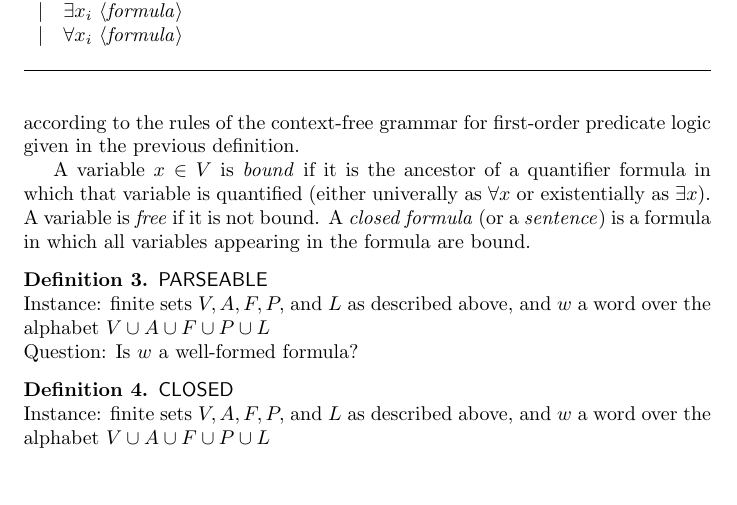
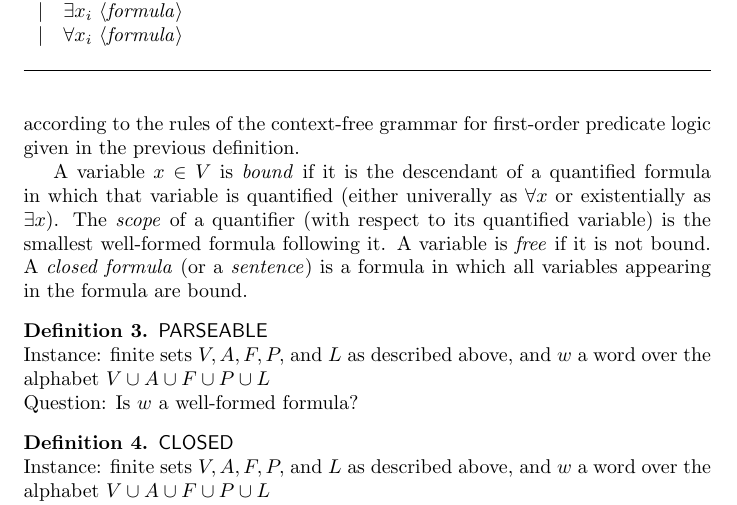
Before and after one commit to jfinkels/parseable, a LaTeX document (parseable.tex): part of page 2 of 4, cut so that both start at the same text, the shorter picture padded with empty space. Compiled offline with pdfLaTeX.

Commit message:
Fixed definition of a bound variable and added definition of scope, just for the sake of completeness.

```diff
--- a/parseable.tex
+++ b/parseable.tex
@@ -119,7 +119,8 @@ We define the context-free grammar of first-order predicate logic as follows.
   Let $w$ be a word over the alphabet $V\cup A\cup F\cup P\cup L$.
   Then $w$ is a \emph{well-formed formula} if there exists a parse-tree which generates $w$ according to the rules of the context-free grammar for first-order predicate logic given in the previous definition.
 
-  A variable $x\in V$ is \emph{bound} if it is the ancestor of a quantifier formula in which that variable is quantified (either univerally as $\forall x$ or existentially as $\exists x$).
+  A variable $x\in V$ is \emph{bound} if it is the descendant of a quantified formula in which that variable is quantified (either univerally as $\forall x$ or existentially as $\exists x$).
+  The \emph{scope} of a quantifier (with respect to its quantified variable) is the smallest well-formed formula following it.
   A variable is \emph{free} if it is not bound.
   A \emph{closed formula} (or a \emph{sentence}) is a formula in which all variables appearing in the formula are bound.
 \end{definition}
```
